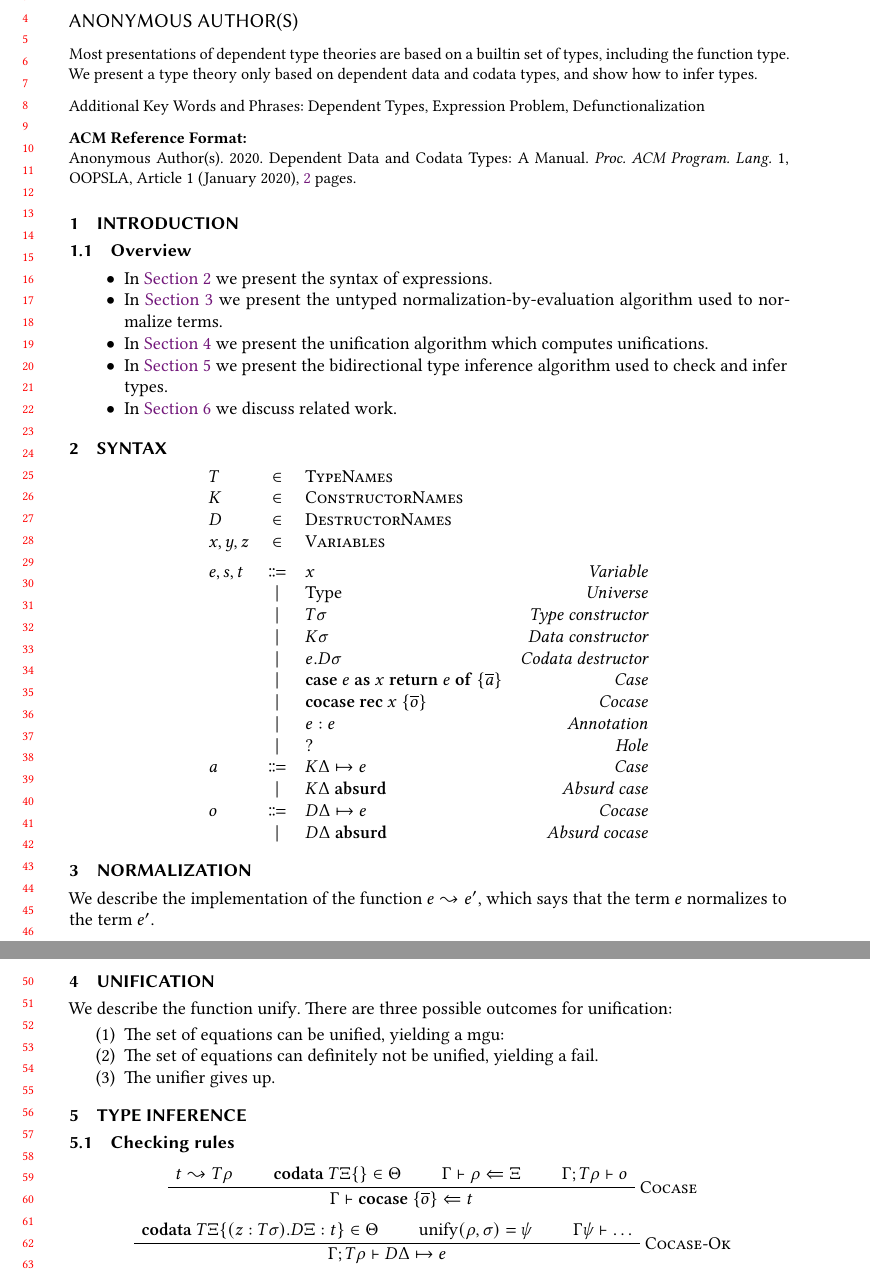
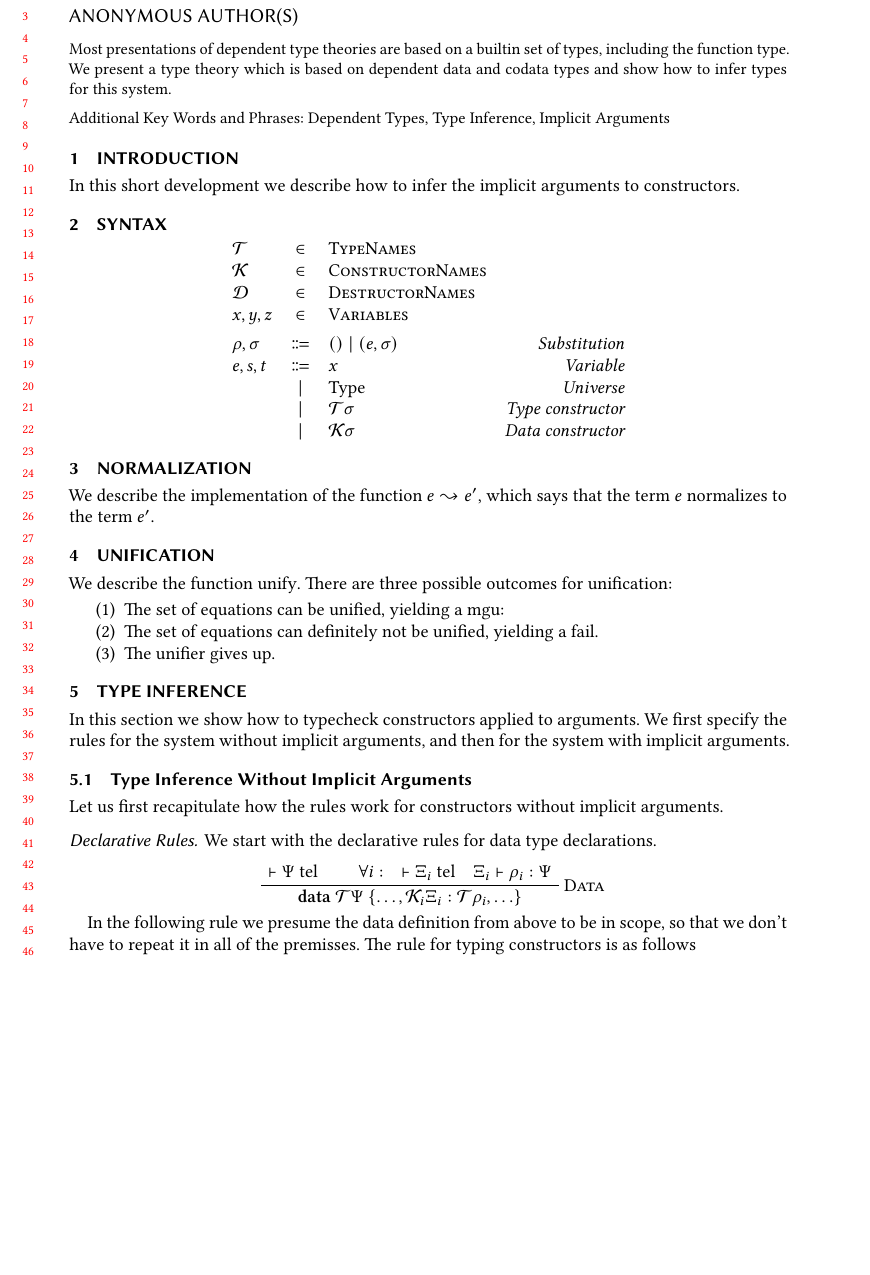
Before and after one commit to polarity-lang/spec, a LaTeX paper (dependent-data-codata.tex, which reads macros/macros.tex, sections/introduction.tex, sections/syntax.tex): two parts of pages 1 and 2 of 2 before the commit and part of page 1 of 2 after it, the two joined at a grey line, cut so that both start at the same text, the shorter picture padded with empty space. Compiled offline with XeLaTeX.

Commit message:
Prepare section with implicit arguments

```diff
--- a/dependent-data-codata.tex
+++ b/dependent-data-codata.tex
@@ -1,4 +1,4 @@
-\documentclass[acmsmall,review,anonymous]{acmart}
+\documentclass[acmsmall,review,anonymous,nonacm]{acmart}
 \settopmatter{printfolios=true,printccs=false,printacmref=true}
 
 %%
@@ -61,7 +61,6 @@
 \usepackage[]{todonotes}
 \newcommand{\klaus}[2][]{\todo[inline,color=orange,author=Klaus,#1]{#2}}
 \newcommand{\david}[2][]{\todo[inline,color=red!40,author=David,#1]{#2}}
-\newcommand{\ingo}[2][]{\todo[inline,color=blue!40,author=Ingo,#1]{#2}}
 \newcommand{\tim}[2][]{\todo[inline,color=yellow!40,author=Tim,#1]{#2}}
 
 \usepackage{syntax}
@@ -94,13 +93,12 @@
 %%
 %% Title information
 %%
-\title{Dependent Data and Codata Types}
-\subtitle{A Manual}
+\title{Type Inference for Dependent Data and Codata Types}
 
 %%
 %% Keywords
 %%
-\keywords{Dependent Types, Expression Problem, Defunctionalization}
+\keywords{Dependent Types, Type Inference, Implicit Arguments}
 
 %%
 %% CCS Classification
@@ -161,7 +159,7 @@
 %%
 \begin{abstract}
   Most presentations of dependent type theories are based on a builtin set of types, including the function type.
-  We present a type theory only based on dependent data and codata types, and show how to infer types.
+  We present a type theory which is based on dependent data and codata types and show how to infer types for this system.
 \end{abstract}
 
 \maketitle
--- a/macros/macros.tex
+++ b/macros/macros.tex
@@ -13,3 +13,5 @@
 %% Unification
 %%%%%%%%%%%%%%%%%%%%%%%%%%%%%%%%%%%%%%%%%%%%%%%%%%%%%%%%%%%%%%%%%%%%%%%%%%%%%%%
 \newcommand{\unify}{\text{unify}}
+
+\newcommand{\telescope}[1]{#1\ \mathrm{tel}}
--- a/sections/introduction.tex
+++ b/sections/introduction.tex
@@ -1,9 +1,10 @@
-\subsection{Overview}
+In this short development we describe how to infer the implicit arguments to constructors.
+% \subsection{Overview}
 
-\begin{itemize}
-    \item In \cref{sec:syntax} we present the syntax of expressions.
-    \item In \cref{sec:normalization} we present the untyped normalization-by-evaluation algorithm used to normalize terms.
-    \item In \cref{sec:unification} we present the unification algorithm which computes unifications.
-    \item In \cref{sec:typeinference} we present the bidirectional type inference algorithm used to check and infer types.
-    \item In \cref{sec:relatedwork} we discuss related work.
-\end{itemize}
+% \begin{itemize}
+%     \item In \cref{sec:syntax} we present the syntax of expressions.
+%     \item In \cref{sec:normalization} we present the untyped normalization-by-evaluation algorithm used to normalize terms.
+%     \item In \cref{sec:unification} we present the unification algorithm which computes unifications.
+%     \item In \cref{sec:typeinference} we present the bidirectional type inference algorithm used to check and infer types.
+%     \item In \cref{sec:relatedwork} we discuss related work.
+% \end{itemize}
--- a/sections/syntax.tex
+++ b/sections/syntax.tex
@@ -1,22 +1,23 @@
 \[
 \begin{array}{lclr}
-    T &\in &\textsc{TypeNames} & \\
-    K &\in &\textsc{ConstructorNames} & \\
-    D &\in &\textsc{DestructorNames} & \\
+    \mathcal{T} &\in &\textsc{TypeNames} & \\
+    \mathcal{K} &\in &\textsc{ConstructorNames} & \\
+    \mathcal{D} &\in &\textsc{DestructorNames} & \\
     x,y,z &\in &\textsc{Variables} & \\[0.15cm]
     % Expressions
+    \rho, \sigma &\Coloneqq & () \mid (e,\sigma) & \emph{Substitution} \\
     e,s,t &\Coloneqq & x & \emph{Variable} \\
     & \mid & \Type & \emph{Universe} \\
-    & \mid & T\sigma & \emph{Type constructor} \\
-    & \mid & K\sigma & \emph{Data constructor} \\
-    & \mid & e.D\sigma & \emph{Codata destructor} \\
-    & \mid & \mathbf{case}\ e\ \mathbf{as}\ x\ \mathbf{return}\ e\  \mathbf{of}\ \{ \overline{a} \} & \emph{Case} \\
-    & \mid & \mathbf{cocase}\ \mathbf{rec}\ x\ \{ \overline{o} \} & \emph{Cocase} \\
-    & \mid & e : e & \emph{Annotation} \\
-    & \mid & ? & \emph{Hole} \\
-    a & \Coloneqq & K\Delta \mapsto e &\emph{Case} \\
-    & \mid & K\Delta\ \mathbf{absurd} &\emph{Absurd case} \\
-    o & \Coloneqq & D\Delta \mapsto e &\emph{Cocase} \\
-    & \mid & D\Delta\ \mathbf{absurd} & \emph{Absurd cocase} \\
+    & \mid & \mathcal{T}\sigma & \emph{Type constructor} \\
+    & \mid & \mathcal{K}\sigma & \emph{Data constructor} \\
+    % & \mid & e.D\sigma & \emph{Codata destructor} \\
+    % & \mid & \mathbf{case}\ e\ \mathbf{as}\ x\ \mathbf{return}\ e\  \mathbf{of}\ \{ \overline{a} \} & \emph{Case} \\
+    % & \mid & \mathbf{cocase}\ \mathbf{rec}\ x\ \{ \overline{o} \} & \emph{Cocase} \\
+    % & \mid & e : e & \emph{Annotation} \\
+    % & \mid & ? & \emph{Hole} \\
+    % a & \Coloneqq & K\Delta \mapsto e &\emph{Case} \\
+    % & \mid & K\Delta\ \mathbf{absurd} &\emph{Absurd case} \\
+    % o & \Coloneqq & D\Delta \mapsto e &\emph{Cocase} \\
+    % & \mid & D\Delta\ \mathbf{absurd} & \emph{Absurd cocase} \\
 \end{array}
 \]
--- a/sections/typeinference.tex
+++ b/sections/typeinference.tex
@@ -1,11 +1,21 @@
+In this section we show how to typecheck constructors applied to arguments.
+We first specify the rules for the system without implicit arguments, and then for the system with implicit arguments.
 
-\subsection{Checking rules}
-\label{subsec:typeinference:check}
+\subsection{Type Inference Without Implicit Arguments}
+
+Let us first recapitulate how the rules work for constructors without implicit arguments.
+
+\subsubsection*{Declarative Rules}
+
+We start with the declarative rules for data type declarations.
+\begin{prooftree}
+    \AxiomC{$\vdash \telescope{\Psi}$}
+    \AxiomC{$\forall i : \quad \vdash \telescope{\Xi_i} \quad \Xi_i \vdash \rho_i : \Psi$}
+    \RightLabel{\textsc{Data}}
+    \BinaryInfC{$\mathbf{data}\ \mathcal{T}\Psi\ \{\ldots, \mathcal{K}_i \Xi_i : \mathcal{T}\rho_i, \ldots \}$}
+\end{prooftree}
+
+In the following rule we presume the data definition from above to be in scope, so that we don't have to repeat it in all of the premisses.
+The rule for typing constructors is as follows
 
 \begin{prooftree}
-    \AxiomC{$\normalize{t}{T\rho}$}
-    \AxiomC{$\mathbf{codata}\ T\Xi \{\} \in \Theta$}
-    \AxiomC{$\Gamma \vdash \rho \Leftarrow \Xi$}
-    \AxiomC{$\Gamma; T\rho \vdash o$}
-    \RightLabel{\textsc{Cocase}}
-    \QuaternaryInfC{$\Gamma \vdash \mathbf{cocase}\ \{ \overline{o} \} \Leftarrow t$}
@@ -11,0 +33 @@
+\begin{prooftree}
@@ -12,8 +37,3 @@
 \end{prooftree}
 
 \begin{prooftree}
-    \AxiomC{$\mathbf{codata}\ T\Xi \{ (z: T\sigma).D\Xi : t \} \in \Theta$}
-    \AxiomC{$\unify(\rho,\sigma) = \psi$}
-    \AxiomC{$\Gamma\psi \vdash \ldots$}
-    \RightLabel{\textsc{Cocase-Ok}}
-    \TrinaryInfC{$\Gamma; T\rho \vdash D\Delta \mapsto e$}
```
Also changed, not shown: sections/relatedwork.tex (deleted, +0 -1 lines), sections/typeinference.tex (136 more changed lines).
